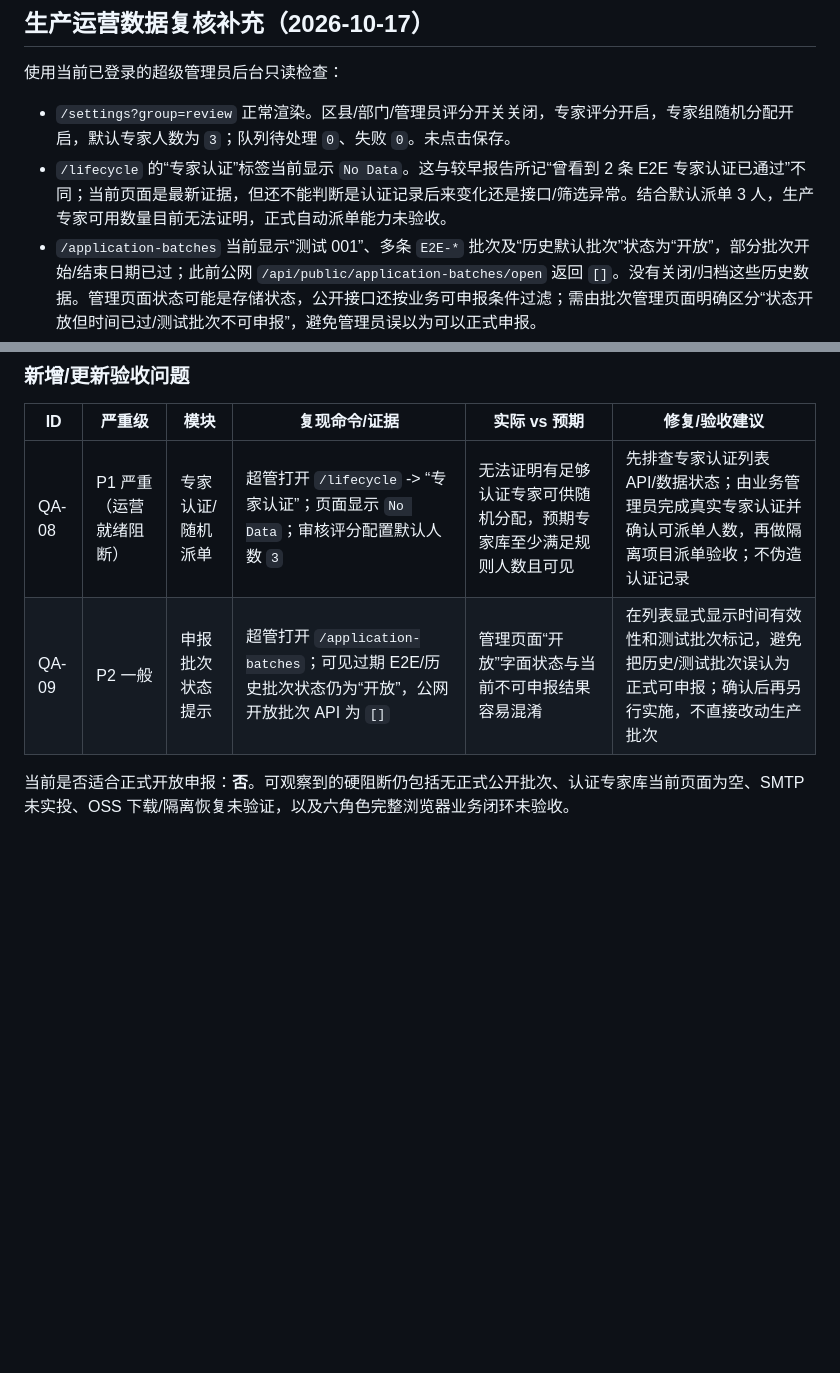
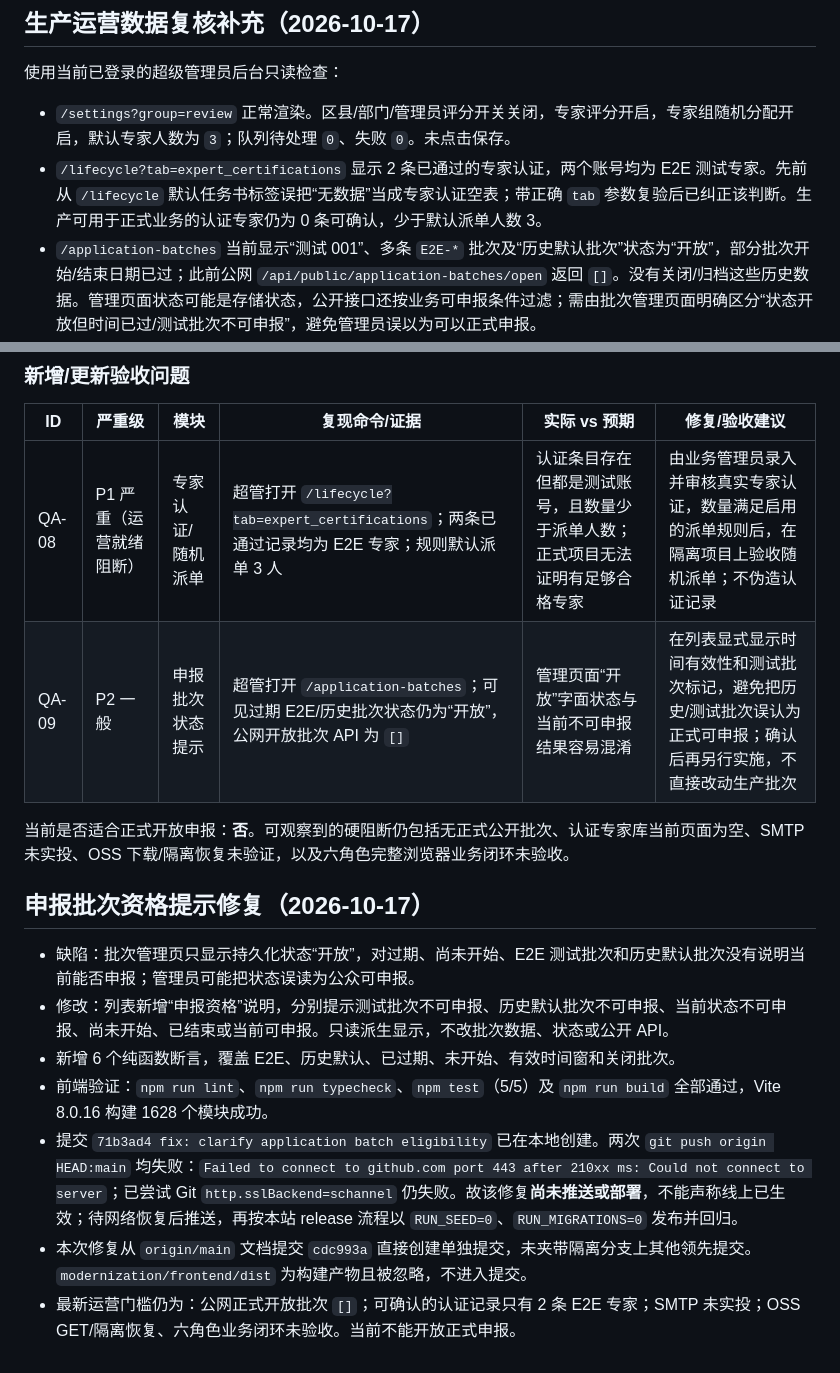
Before and after one commit to bos432/xm, a Markdown page: modernization/QA_REPORT.md, 2 parts joined by grey strips. Drawn GitHub-style; blank space fills up the shorter version.

Commit message:
docs: record batch eligibility fix status

```diff
--- a/modernization/QA_REPORT.md
+++ b/modernization/QA_REPORT.md
@@ -456,7 +456,7 @@ PowerShell 对 `/`、`/login`、`/api/auth/captcha`、`/api/public/homepage`、`
 使用当前已登录的超级管理员后台只读检查：
 
 - `/settings?group=review` 正常渲染。区县/部门/管理员评分开关关闭，专家评分开启，专家组随机分配开启，默认专家人数为 `3`；队列待处理 `0`、失败 `0`。未点击保存。
-- `/lifecycle` 的“专家认证”标签当前显示 `No Data`。这与较早报告所记“曾看到 2 条 E2E 专家认证已通过”不同；当前页面是最新证据，但还不能判断是认证记录后来变化还是接口/筛选异常。结合默认派单 3 人，生产专家可用数量目前无法证明，正式自动派单能力未验收。
+- `/lifecycle?tab=expert_certifications` 显示 2 条已通过的专家认证，两个账号均为 E2E 测试专家。先前从 `/lifecycle` 默认任务书标签误把“无数据”当成专家认证空表；带正确 `tab` 参数复验后已纠正该判断。生产可用于正式业务的认证专家仍为 0 条可确认，少于默认派单人数 3。
 - `/application-batches` 当前显示“测试 001”、多条 `E2E-*` 批次及“历史默认批次”状态为“开放”，部分批次开始/结束日期已过；此前公网 `/api/public/application-batches/open` 返回 `[]`。没有关闭/归档这些历史数据。管理页面状态可能是存储状态，公开接口还按业务可申报条件过滤；需由批次管理页面明确区分“状态开放但时间已过/测试批次不可申报”，避免管理员误以为可以正式申报。
 - 宝塔本站只读检查输出：`CURRENT=/www/wwwroot/nxm.zlck888.com/releases/20261017165958`、`NGINX=active`、`MYSQL=active`；本站 watchdog 与锁保护下可见两个 `artisan queue:work database --queue=default --tries=3 --timeout=90 --sleep=3` 进程。`queue:failed` 未发现失败任务。最新可见备份日志为 `2026-10-17 02:10:01`，记载本地归档校验和 `Uploaded and verified 2 OSS backup objects.`；这仍只是 PUT/HEAD 证据，不是 GET/恢复证据。
 - 宝塔终端曾显示前次 OSS PHP 验证尝试因脚本解析错误退出，随后 `VERIFY_SCRIPT_ABSENT`；本轮没有再尝试传输/下载 OSS 对象，也没有在生产机运行新脚本。
@@ -465,7 +465,17 @@ PowerShell 对 `/`、`/login`、`/api/auth/captcha`、`/api/public/homepage`、`
 
 | ID | 严重级 | 模块 | 复现命令/证据 | 实际 vs 预期 | 修复/验收建议 |
 | --- | --- | --- | --- | --- | --- |
-| QA-08 | P1 严重（运营就绪阻断） | 专家认证/随机派单 | 超管打开 `/lifecycle` -> “专家认证”；页面显示 `No Data`；审核评分配置默认人数 `3` | 无法证明有足够认证专家可供随机分配，预期专家库至少满足规则人数且可见 | 先排查专家认证列表 API/数据状态；由业务管理员完成真实专家认证并确认可派单人数，再做隔离项目派单验收；不伪造认证记录 |
+| QA-08 | P1 严重（运营就绪阻断） | 专家认证/随机派单 | 超管打开 `/lifecycle?tab=expert_certifications`；两条已通过记录均为 E2E 专家；规则默认派单 3 人 | 认证条目存在但都是测试账号，且数量少于派单人数；正式项目无法证明有足够合格专家 | 由业务管理员录入并审核真实专家认证，数量满足启用的派单规则后，在隔离项目上验收随机派单；不伪造认证记录 |
 | QA-09 | P2 一般 | 申报批次状态提示 | 超管打开 `/application-batches`；可见过期 E2E/历史批次状态仍为“开放”，公网开放批次 API 为 `[]` | 管理页面“开放”字面状态与当前不可申报结果容易混淆 | 在列表显式显示时间有效性和测试批次标记，避免把历史/测试批次误认为正式可申报；确认后再另行实施，不直接改动生产批次 |
 
 当前是否适合正式开放申报：**否**。可观察到的硬阻断仍包括无正式公开批次、认证专家库当前页面为空、SMTP 未实投、OSS 下载/隔离恢复未验证，以及六角色完整浏览器业务闭环未验收。
+
+## 申报批次资格提示修复（2026-10-17）
+
+- 缺陷：批次管理页只显示持久化状态“开放”，对过期、尚未开始、E2E 测试批次和历史默认批次没有说明当前能否申报；管理员可能把状态误读为公众可申报。
+- 修改：列表新增“申报资格”说明，分别提示测试批次不可申报、历史默认批次不可申报、当前状态不可申报、尚未开始、已结束或当前可申报。只读派生显示，不改批次数据、状态或公开 API。
+- 新增 6 个纯函数断言，覆盖 E2E、历史默认、已过期、未开始、有效时间窗和关闭批次。
+- 前端验证：`npm run lint`、`npm run typecheck`、`npm test`（5/5）及 `npm run build` 全部通过，Vite 8.0.16 构建 1628 个模块成功。
+- 提交 `71b3ad4 fix: clarify application batch eligibility` 已在本地创建。两次 `git push origin HEAD:main` 均失败：`Failed to connect to github.com port 443 after 210xx ms: Could not connect to server`；已尝试 Git `http.sslBackend=schannel` 仍失败。故该修复**尚未推送或部署**，不能声称线上已生效；待网络恢复后推送，再按本站 release 流程以 `RUN_SEED=0`、`RUN_MIGRATIONS=0` 发布并回归。
+- 本次修复从 `origin/main` 文档提交 `cdc993a` 直接创建单独提交，未夹带隔离分支上其他领先提交。`modernization/frontend/dist` 为构建产物且被忽略，不进入提交。
+- 最新运营门槛仍为：公网正式开放批次 `[]`；可确认的认证记录只有 2 条 E2E 专家；SMTP 未实投；OSS GET/隔离恢复、六角色业务闭环未验收。当前不能开放正式申报。
```
